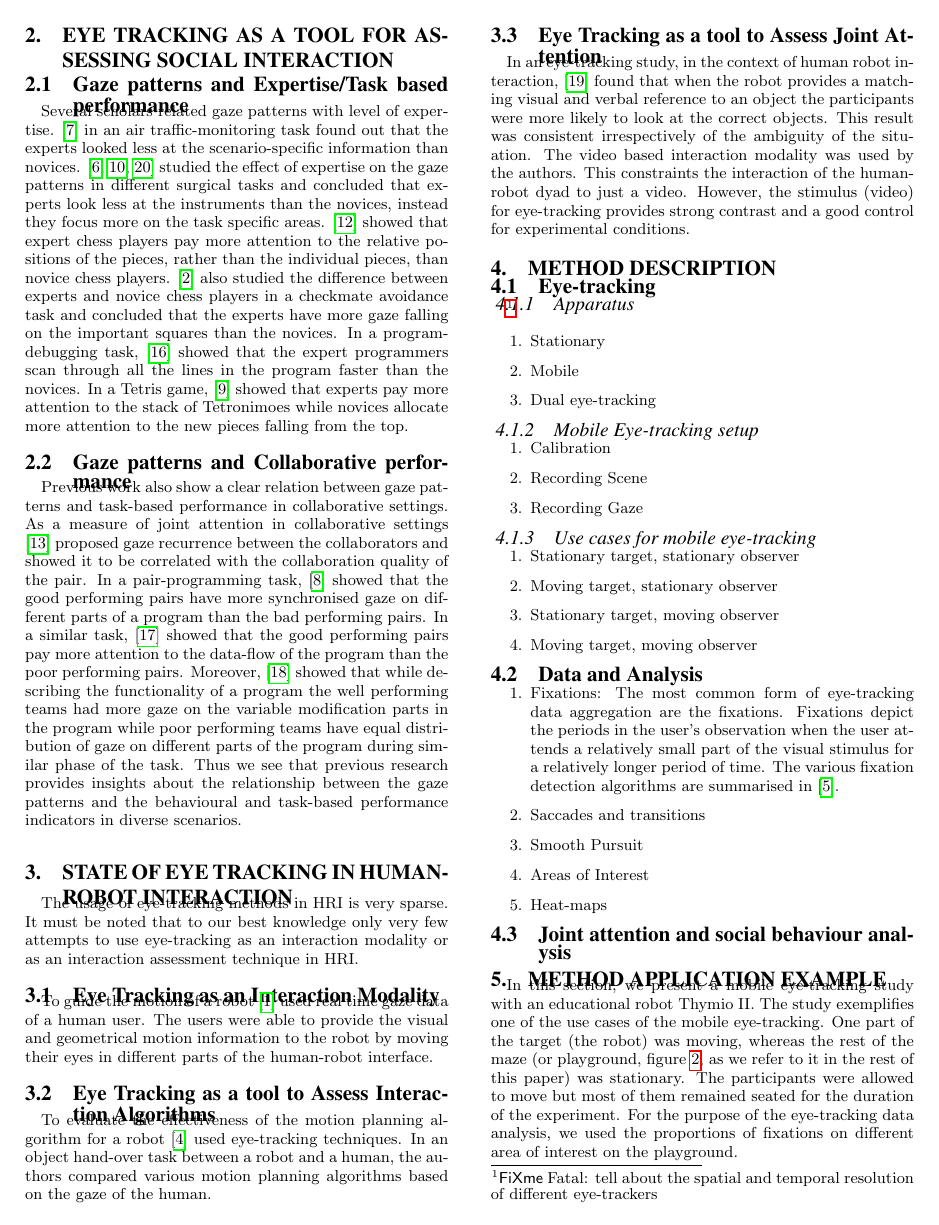
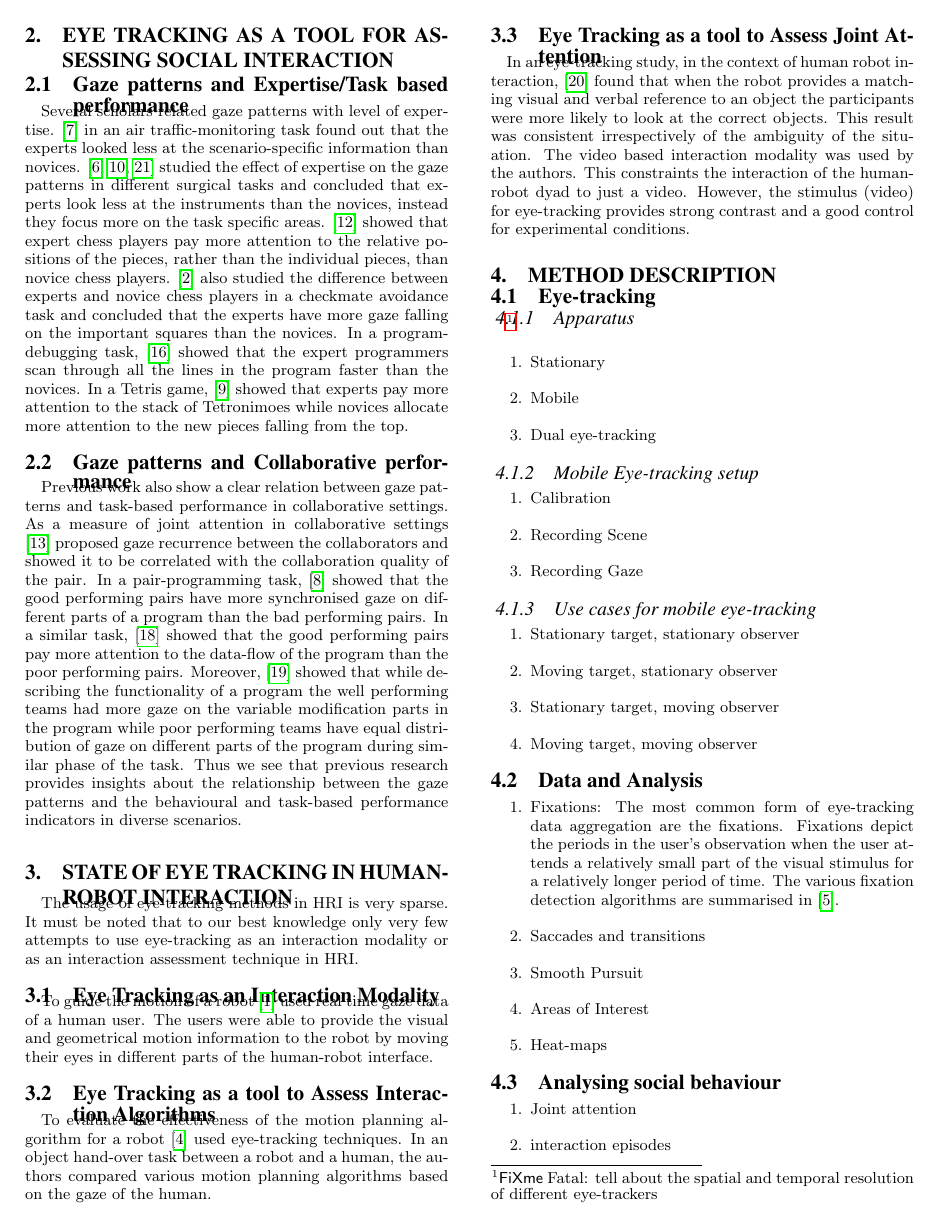
Before and after one commit to chili-epfl/hri2015-eyetracking, a LaTeX paper (paper.tex): page 2 of 7. Compiled offline with pdfLaTeX.

```diff
--- a/paper.tex
+++ b/paper.tex
@@ -285,7 +284,12 @@
 \end {enumerate}
 
 
-\subsection{Joint attention and social behaviour analysis}
+\subsection{Analysing social behaviour}
+
+\begin{enumerate}
+\item Joint attention
+\item interaction episodes
+\end{enumerate}
 
 
 \section{Method Application Example}
```
Also changed, not shown: eyetracking.bib (+2 -2 lines), paper.tex (6 more changed lines).
